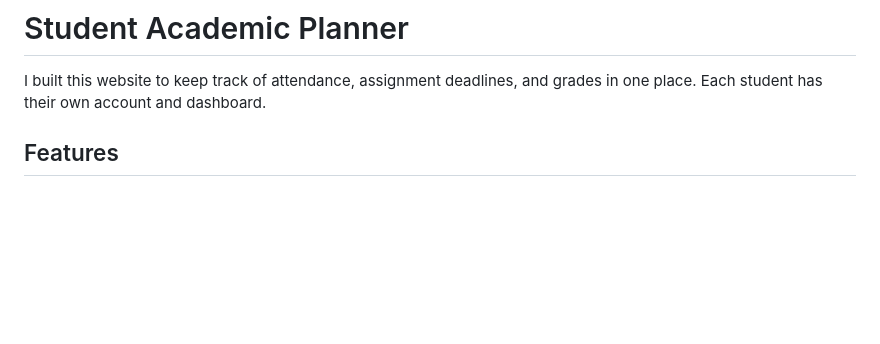
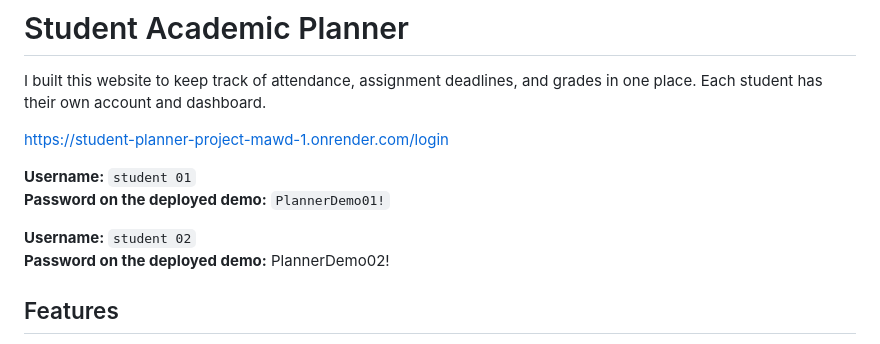
Before and after one commit to akshata-choudhary-20/student-planner-project-mawd, a Markdown page: README.md, the part around the change. Drawn GitHub-style; blank space fills up the shorter version.

```diff
--- a/README.md
+++ b/README.md
@@ -1,6 +1,16 @@
 # Student Academic Planner
 
 I built this website to keep track of attendance, assignment deadlines, and grades in one place. Each student has their own account and dashboard.
+
+https://student-planner-project-mawd-1.onrender.com/login
+
+
+**Username:** `student 01`
+**Password on the deployed demo:** `PlannerDemo01!`
+
+
+**Username:** `student 02`
+**Password on the deployed demo:** PlannerDemo02!
 
 ## Features
 
```
Also changed, not shown: student-planner-project-mawd-1.onrender.com_dashboard.png (added), 1 other file.
